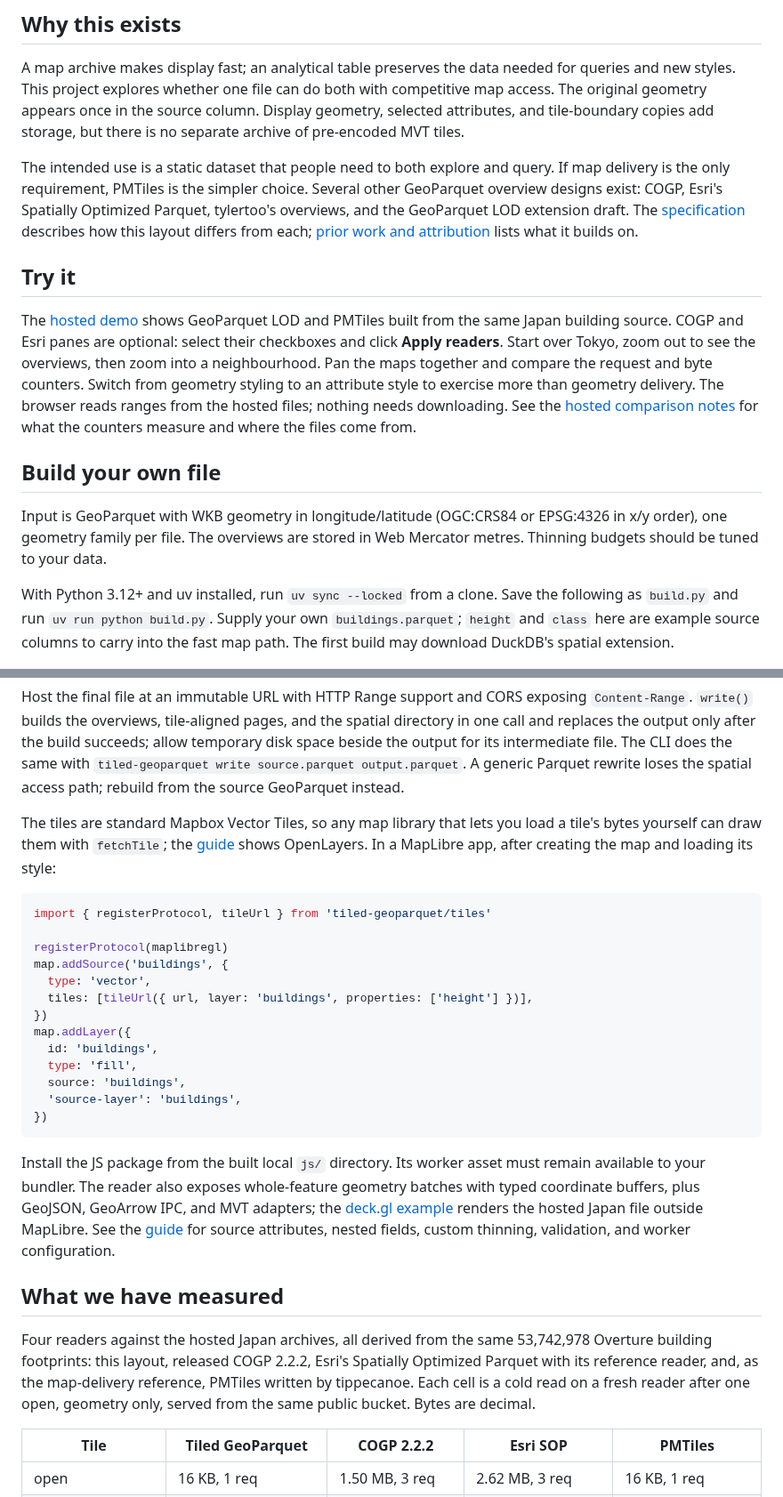
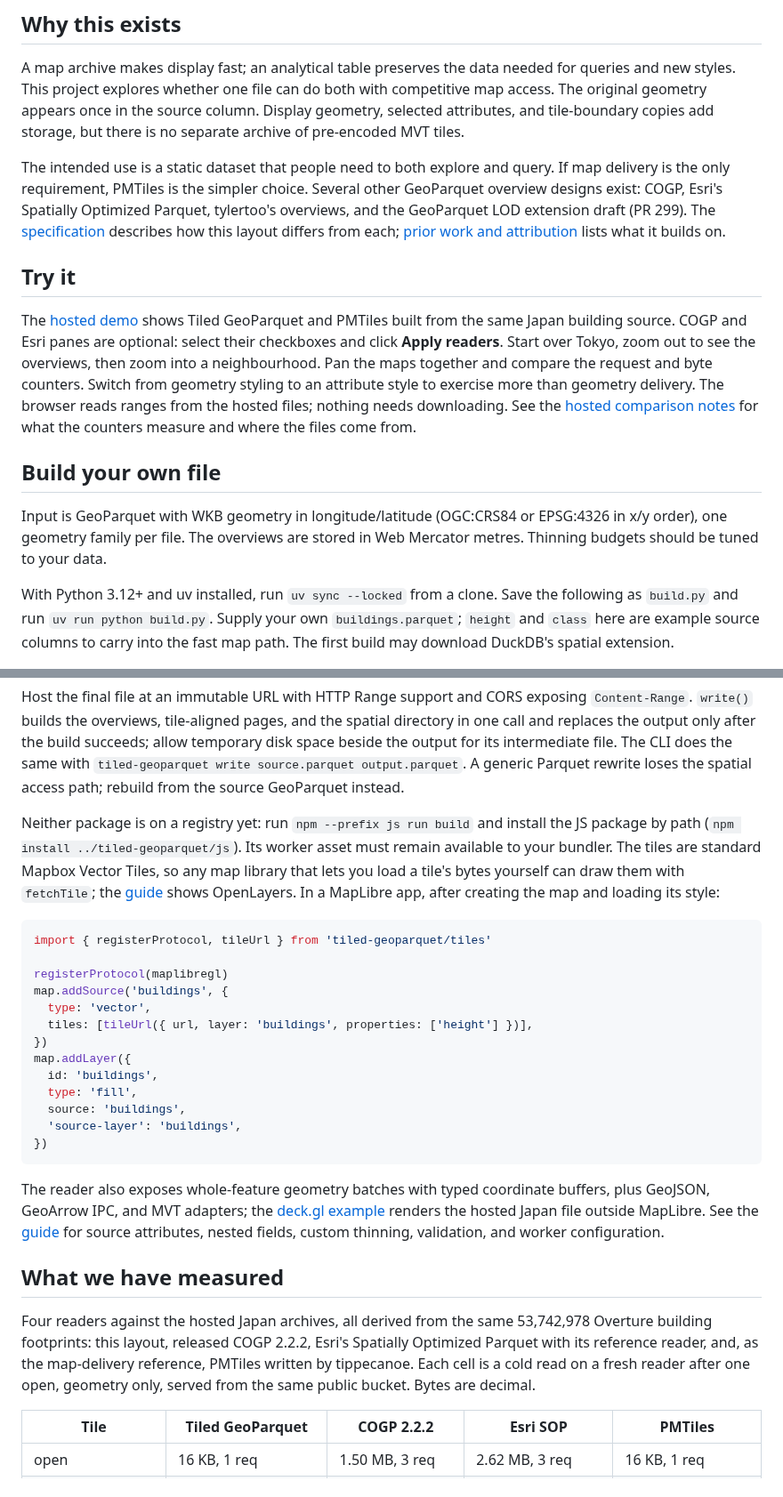
Before and after one commit to Shane98c/geoparquet-lod, a Markdown page: README.md, 2 parts joined by grey strips. Shown at 89% size. GitHub-like rendering.

Commit message:
Tidy the README for sharing

````diff
--- a/README.md
+++ b/README.md
@@ -30,15 +30,15 @@ storage, but there is no separate archive of pre-encoded MVT tiles.
 The intended use is a static dataset that people need to both explore and query.
 If map delivery is the only requirement, PMTiles is the simpler choice. Several
 other GeoParquet overview designs exist: COGP, Esri's Spatially Optimized
-Parquet, tylertoo's overviews, and the GeoParquet LOD extension draft. The
-[specification](spec/SPEC.md#relation-to-other-proposals) describes how this
-layout differs from each; [prior work and attribution](THIRD_PARTY.md) lists
-what it builds on.
+Parquet, tylertoo's overviews, and the GeoParquet LOD extension draft
+(PR 299). The [specification](spec/SPEC.md#relation-to-other-proposals)
+describes how this layout differs from each;
+[prior work and attribution](THIRD_PARTY.md) lists what it builds on.
 
 ## Try it
 
-The [hosted demo](https://geoparquet-lod-compare.pages.dev/) shows GeoParquet
-LOD and PMTiles built from the same Japan building source. COGP and Esri panes
+The [hosted demo](https://geoparquet-lod-compare.pages.dev/) shows Tiled
+GeoParquet and PMTiles built from the same Japan building source. COGP and Esri panes
 are optional: select their checkboxes and click **Apply readers**. Start over
 Tokyo, zoom out to see the overviews, then zoom into a neighbourhood. Pan the
 maps together and compare the request and byte counters. Switch from geometry
@@ -51,8 +51,7 @@ measure and where the files come from.
 
 Input is GeoParquet with WKB geometry in longitude/latitude (OGC:CRS84 or
 EPSG:4326 in x/y order), one geometry family per file. The overviews are
-stored in Web Mercator metres. Thinning budgets should
-be tuned to your data.
+stored in Web Mercator metres. Thinning budgets should be tuned to your data.
 
 With Python 3.12+ and uv installed, run `uv sync --locked` from a clone.
 Save the following as `build.py` and run `uv run python build.py`. Supply your
@@ -108,8 +107,11 @@ intermediate file. The CLI does the same with
 `tiled-geoparquet write source.parquet output.parquet`. A generic Parquet rewrite
 loses the spatial access path; rebuild from the source GeoParquet instead.
 
-The tiles are standard Mapbox Vector Tiles, so any map library that lets you
-load a tile's bytes yourself can draw them with `fetchTile`; the
+Neither package is on a registry yet: run `npm --prefix js run build` and
+install the JS package by path (`npm install ../tiled-geoparquet/js`). Its
+worker asset must remain available to your bundler. The tiles are standard
+Mapbox Vector Tiles, so any map library that lets you load a tile's bytes
+yourself can draw them with `fetchTile`; the
 [guide](docs/usage.md#in-other-map-libraries) shows OpenLayers. In a MapLibre
 app, after creating the map and loading its style:
 
@@ -129,21 +131,21 @@ map.addLayer({
 })
 ```
 
-Install the JS package from the built local `js/` directory. Its worker asset
-must remain available to your bundler. The reader also exposes whole-feature
-geometry batches with typed coordinate buffers, plus GeoJSON, GeoArrow IPC, and
-MVT adapters; the [deck.gl example](https://geoparquet-lod-compare.pages.dev/deck/)
-renders the hosted Japan file outside MapLibre. See the [guide](docs/usage.md)
-for source attributes, nested fields,
-custom thinning, validation, and worker configuration.
+The reader also exposes whole-feature geometry batches with typed coordinate
+buffers, plus GeoJSON, GeoArrow IPC, and MVT adapters; the
+[deck.gl example](https://geoparquet-lod-compare.pages.dev/deck/) renders the
+hosted Japan file outside MapLibre. See the [guide](docs/usage.md) for source
+attributes, nested fields, custom thinning, validation, and worker
+configuration.
 
 ## What we have measured
 
 Four readers against the hosted Japan archives, all derived from the same
 53,742,978 Overture building footprints: this layout, released COGP 2.2.2,
 Esri's Spatially Optimized Parquet with its reference reader, and, as the
-map-delivery reference, PMTiles written by tippecanoe. Each cell is a cold read on a fresh reader after one open,
-geometry only, served from the same public bucket. Bytes are decimal.
+map-delivery reference, PMTiles written by tippecanoe. Each cell is a cold
+read on a fresh reader after one open, geometry only, served from the same
+public bucket. Bytes are decimal.
 
 | Tile                  | Tiled GeoParquet             | COGP 2.2.2                  | Esri SOP                    | PMTiles                      |
 | --------------------- | ---------------------------- | --------------------------- | --------------------------- | ---------------------------- |
````
